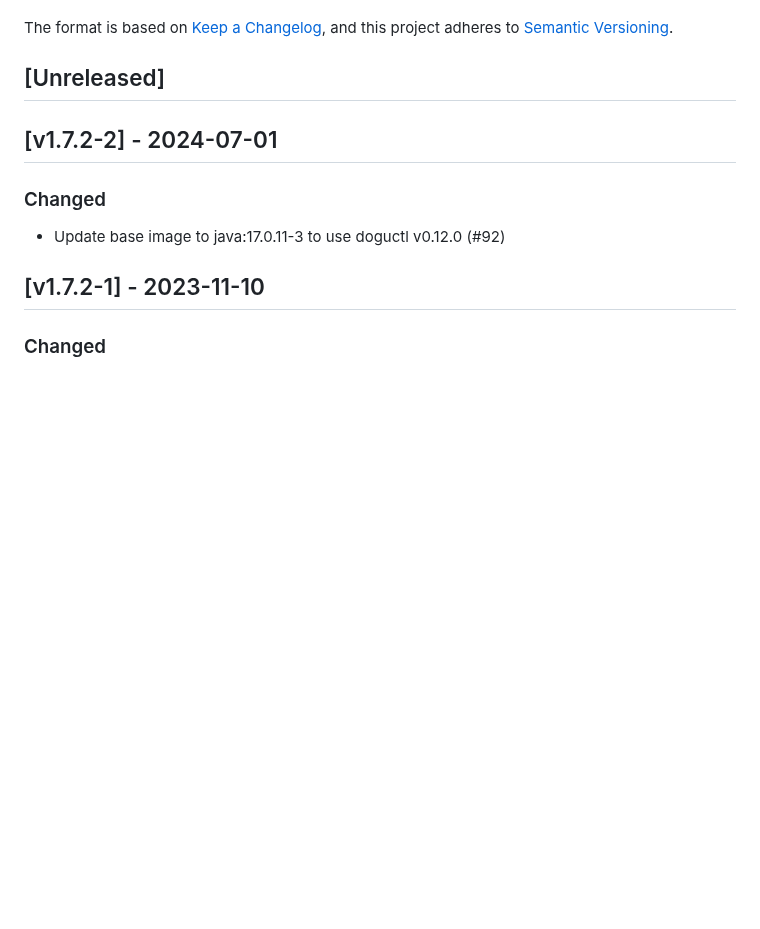
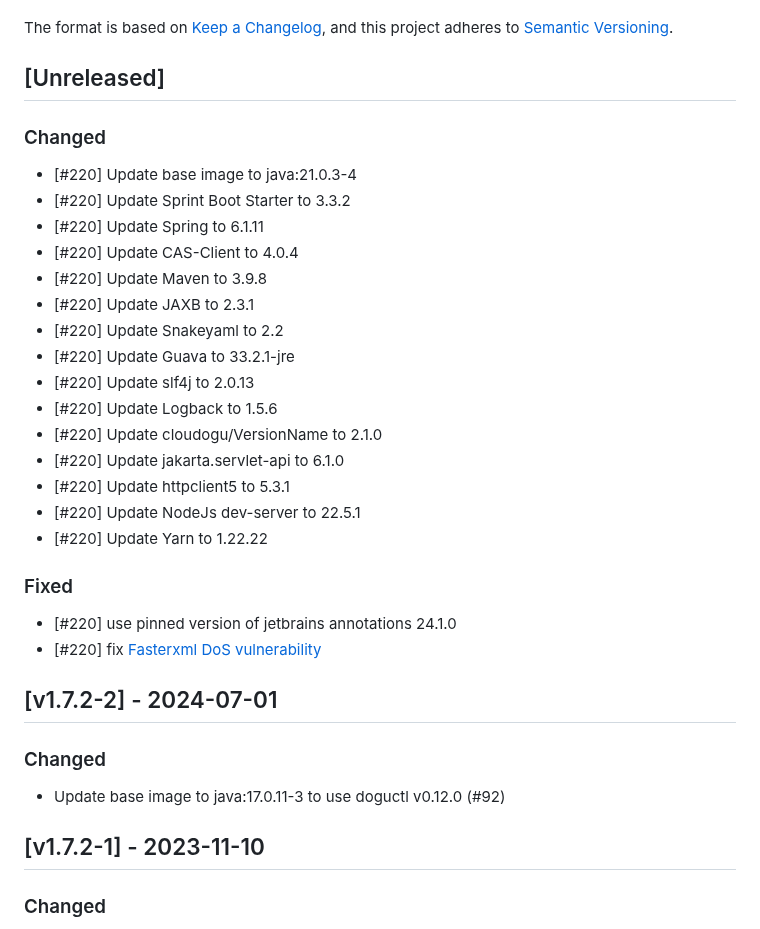
Before and after one commit to cloudogu/smeagol, a Markdown page: CHANGELOG.md, the part around the change. GitHub-like rendering; blank space fills up the shorter version.

Commit message:
add changelog

```diff
--- a/CHANGELOG.md
+++ b/CHANGELOG.md
@@ -6,6 +6,27 @@ The format is based on [Keep a Changelog](https://keepachangelog.com/en/1.0.0/),
 and this project adheres to [Semantic Versioning](https://semver.org/spec/v2.0.0.html).
 
 ## [Unreleased]
+
+### Changed
+- [#220] Update base image to java:21.0.3-4
+- [#220] Update Sprint Boot Starter to 3.3.2
+- [#220] Update Spring to 6.1.11
+- [#220] Update CAS-Client to 4.0.4
+- [#220] Update Maven to 3.9.8
+- [#220] Update JAXB to 2.3.1
+- [#220] Update Snakeyaml to 2.2
+- [#220] Update Guava to 33.2.1-jre
+- [#220] Update slf4j to 2.0.13
+- [#220] Update Logback to 1.5.6
+- [#220] Update cloudogu/VersionName to 2.1.0
+- [#220] Update jakarta.servlet-api to 6.1.0
+- [#220] Update httpclient5 to 5.3.1
+- [#220] Update NodeJs dev-server to 22.5.1
+- [#220] Update Yarn to 1.22.22
+
+### Fixed
+- [#220] use pinned version of jetbrains annotations 24.1.0
+- [#220] fix [Fasterxml DoS vulnerability](https://security.snyk.io/vuln/SNYK-JAVA-COMFASTERXMLJACKSONCORE-7569538)
 
 ## [v1.7.2-2] - 2024-07-01
 ### Changed
```
